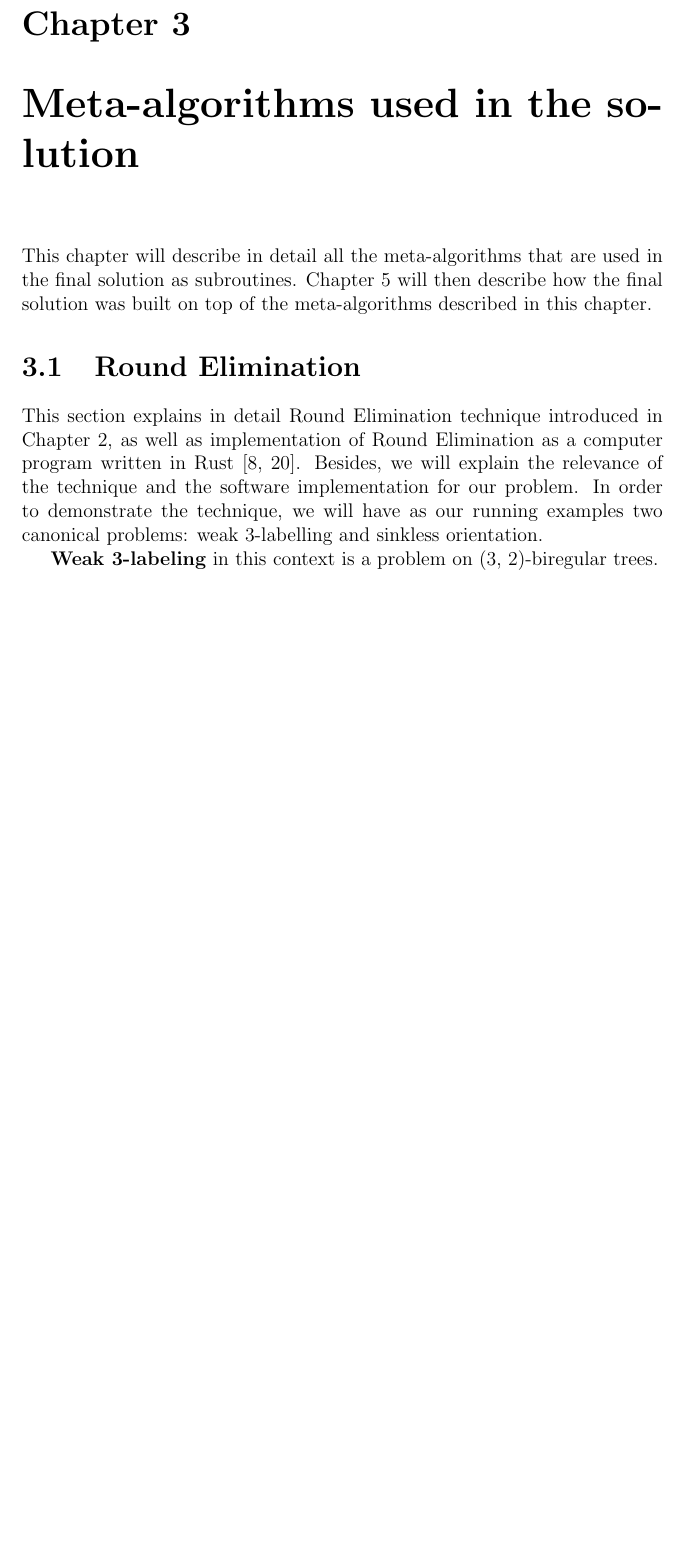
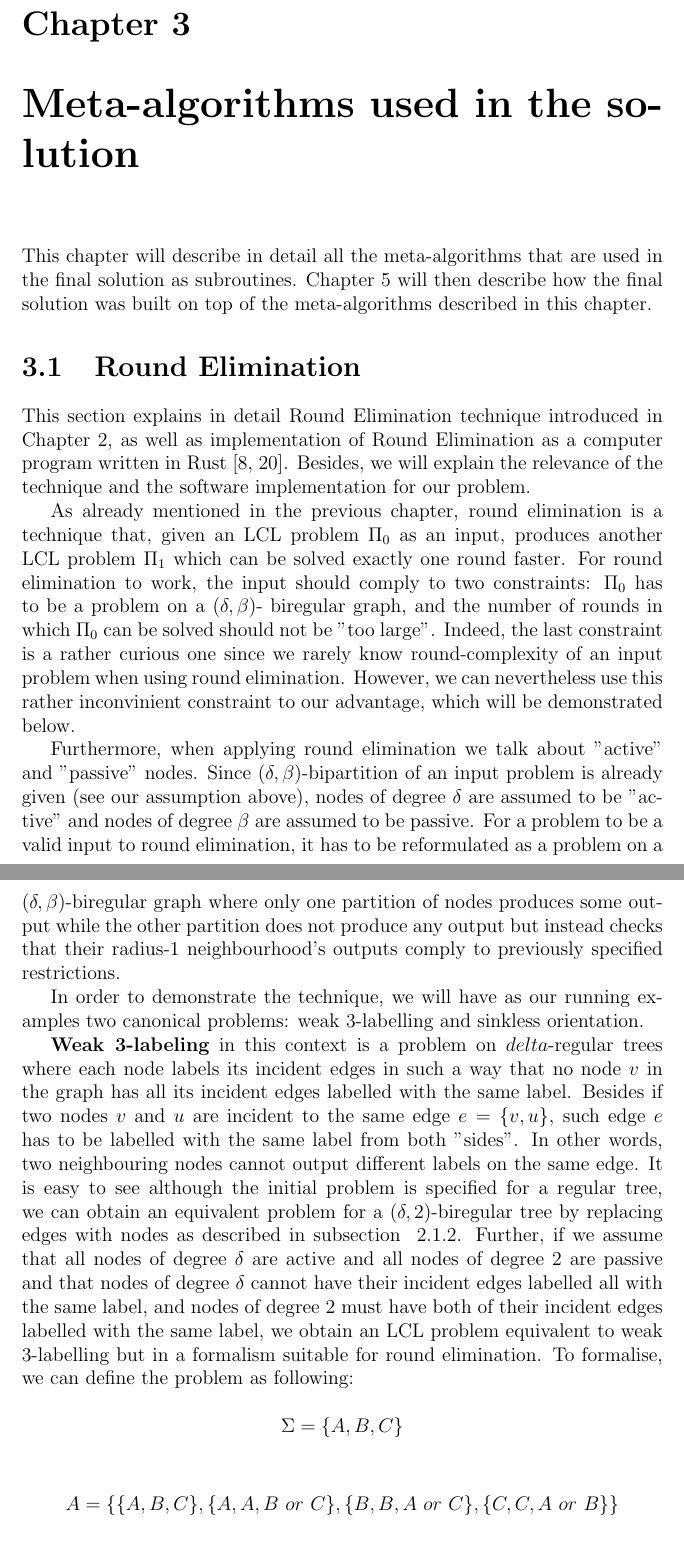
Before and after one commit to AleksTeresh/lcl-classifier, a LaTeX thesis (report/thesis-example.tex, which reads report/3environment.tex): part of page 24 of 35 before the commit and two parts of pages 24 and 25 of 36 after it, the two joined at a grey line, cut so that both start at the same text, the shorter picture padded with empty space. Compiled offline with pdfLaTeX.

Commit message:
text: add intro to RE, weak 3-labelling in RE formalism

```diff
--- a/report/3environment.tex
+++ b/report/3environment.tex
@@ -14,9 +14,50 @@ technique introduced in Chapter 2, as well as
 implementation of Round Elimination as a computer
 program written in Rust \cite{Brandt2019, Olivetti2020}.
 Besides, we will explain the relevance of the technique
-and the software implementation for our problem. In order
-to demonstrate the technique, we will have as our running
+and the software implementation for our problem.
+
+As already mentioned in the previous chapter, round elimination
+is a technique that, given an LCL problem $\Pi_0$ as an input, produces
+another LCL problem $\Pi_1$ which can be solved exactly one round
+faster. For round elimination to work, the input should comply
+to two constraints: $\Pi_0$ has to be a problem on a $(\delta, \beta)$-
+biregular graph, and the number of rounds in which $\Pi_0$ can be solved
+should not be "too large". Indeed, the last constraint is a rather curious one
+since we rarely know round-complexity of an input problem when using
+round elimination. However, we can nevertheless use this rather inconvinient constraint
+to our advantage, which will be demonstrated below.
+
+Furthermore, when applying round elimination we talk about "active" and
+"passive" nodes. Since $(\delta, \beta)$-bipartition of an input problem is
+already given (see our assumption above), nodes of degree $\delta$ are assumed
+to be "active" and nodes of degree $\beta$ are assumed to be passive. For a problem
+to be a valid input to round elimination, it has to be reformulated as a problem on
+a $(\delta, \beta)$-biregular graph where only one partition of nodes produces
+some output while the other partition does not produce any output but instead
+checks that their radius-1 neighbourhood's outputs comply to previously
+specified restrictions.
+
+In order to demonstrate the technique, we will have as our running
 examples two canonical problems: weak 3-labelling and sinkless orientation.
 
-\textbf{Weak 3-labeling} in this context is a problem on (3, 2)-biregular
-trees.
+\textbf{Weak 3-labeling} in this context is a problem on $delta$-regular trees where
+each node labels its incident edges in such a way that no node $v$ in the graph
+has all its incident edges labelled with the same label. Besides if two
+nodes $v$ and $u$ are incident to the same edge $e = \{v, u\}$, such
+edge $e$ has to be labelled with the same label from both "sides". In other words,
+two neighbouring nodes cannot output different labels on the same edge.
+It is easy to see although the initial problem is specified for a regular
+tree, we can obtain an equivalent problem for a $(\delta, 2)$-biregular tree
+by replacing edges with nodes as described in subsection ~\ref{subsection:biregular-trees}.
+Further, if we assume that all nodes of degree $\delta$ are active and all nodes of
+degree 2 are passive and that nodes of degree $\delta$ cannot have their incident
+edges labelled all with the same label, and nodes of degree 2 must have both of their
+incident edges labelled with the same label, we obtain an LCL problem equivalent to
+weak 3-labelling but in a formalism suitable for round elimination. To formalise, we
+can define the problem as following:
+
+$$\Sigma = \{A, B, C\}$$
+
+$$A = \{ \{A, B, C\}, \{A, A, B~or~C\}, \{B, B, A~or~C\}, \{C, C, A~or~B\} \}$$
+
+$$P = \{ \{A, A\}, \{B, B\}, \{C, C\}\}$$
```
Also changed, not shown: report/2background.tex (+1 -0 lines), report/3environment.tex (7 more changed lines).
